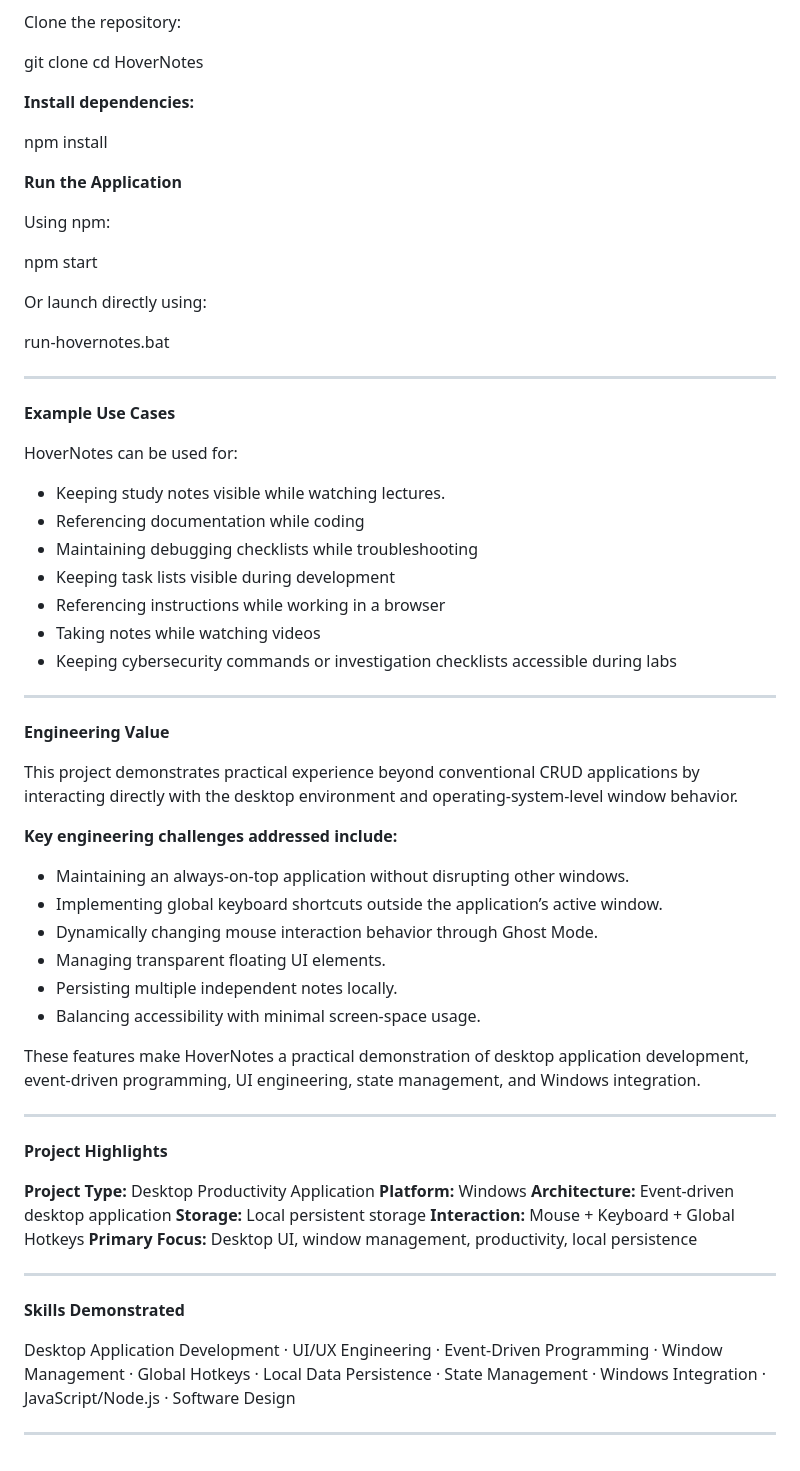
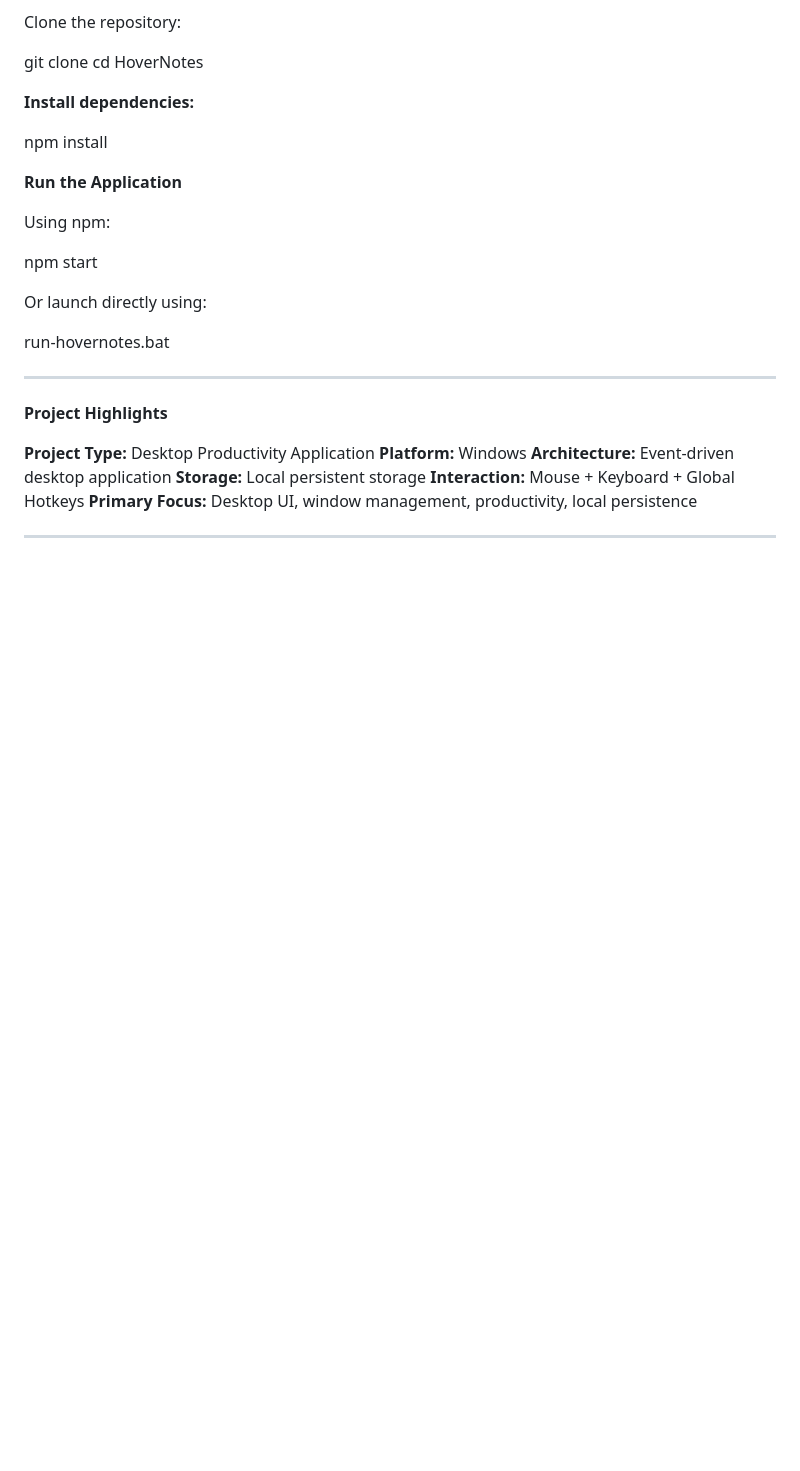
Before and after one commit to dakshita1010/hover-notes, a Markdown page: README.md, the part around one of its changes. GitHub-like rendering; blank space fills up the shorter version.

```diff
--- a/README.md
+++ b/README.md
@@ -176,37 +157,6 @@ run-hovernotes.bat
 
 ---
 
-**Example Use Cases**
-
-HoverNotes can be used for:
-
-* Keeping study notes visible while watching lectures.
-* Referencing documentation while coding
-* Maintaining debugging checklists while troubleshooting
-* Keeping task lists visible during development
-* Referencing instructions while working in a browser
-* Taking notes while watching videos
-* Keeping cybersecurity commands or investigation checklists accessible during labs
-
----
-
-**Engineering Value**
-
-This project demonstrates practical experience beyond conventional CRUD applications by interacting directly with the desktop environment and operating-system-level window behavior.
-
-**Key engineering challenges addressed include:**
-
-* Maintaining an always-on-top application without disrupting other windows.
-* Implementing global keyboard shortcuts outside the application’s active window.
-* Dynamically changing mouse interaction behavior through Ghost Mode.
-* Managing transparent floating UI elements.
-* Persisting multiple independent notes locally.
-* Balancing accessibility with minimal screen-space usage.
-
-These features make HoverNotes a practical demonstration of desktop application development, event-driven programming, UI engineering, state management, and Windows integration.
-
----
-
 **Project Highlights**
 
 **Project Type:** Desktop Productivity Application
@@ -217,9 +167,3 @@ These features make HoverNotes a practical demonstration of desktop application
 **Primary Focus:** Desktop UI, window management, productivity, local persistence
 
 ---
-
-**Skills Demonstrated**
-
-Desktop Application Development · UI/UX Engineering · Event-Driven Programming · Window Management · Global Hotkeys · Local Data Persistence · State Management · Windows Integration · JavaScript/Node.js · Software Design
-
----
```
Also changed, not shown: other parts of README.md (+0 -19 lines).
